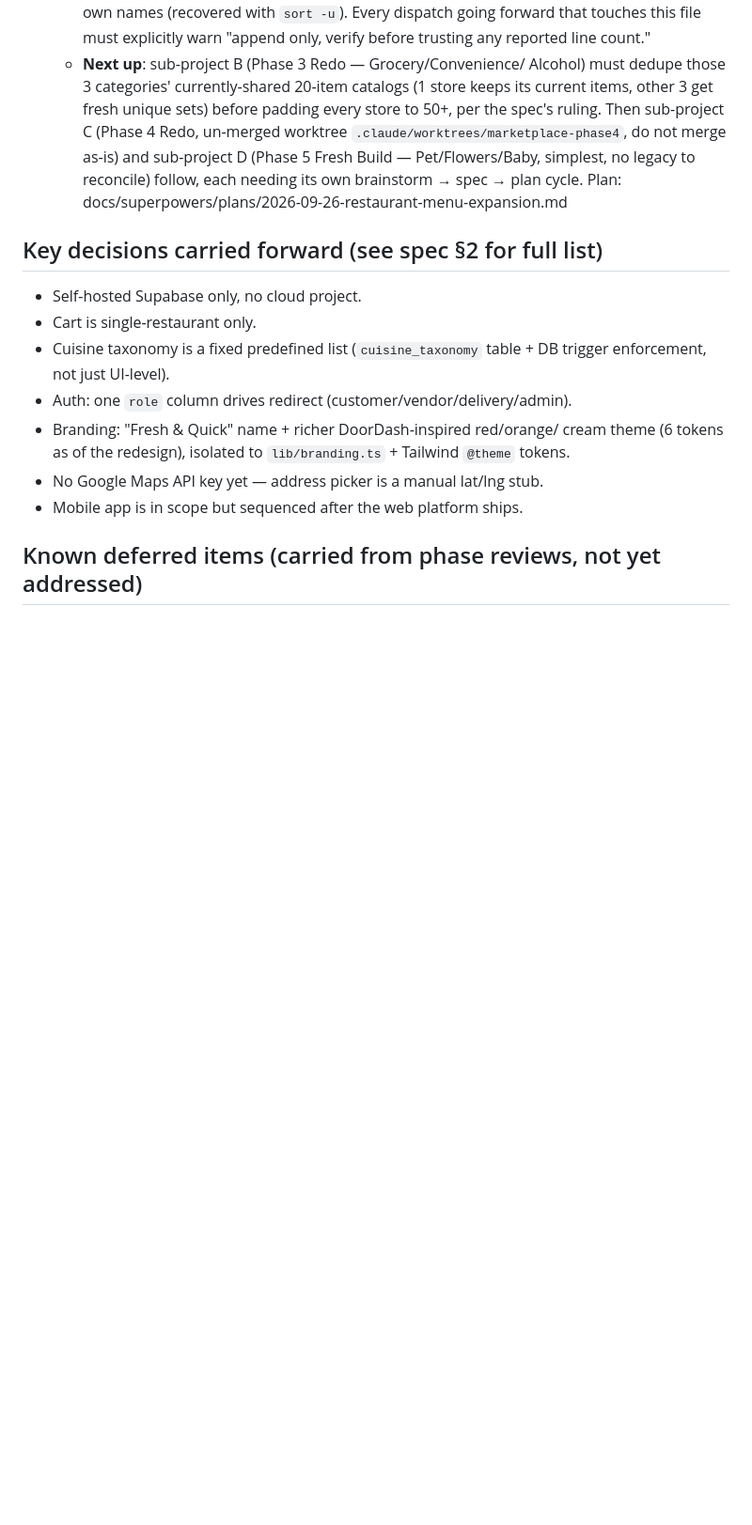
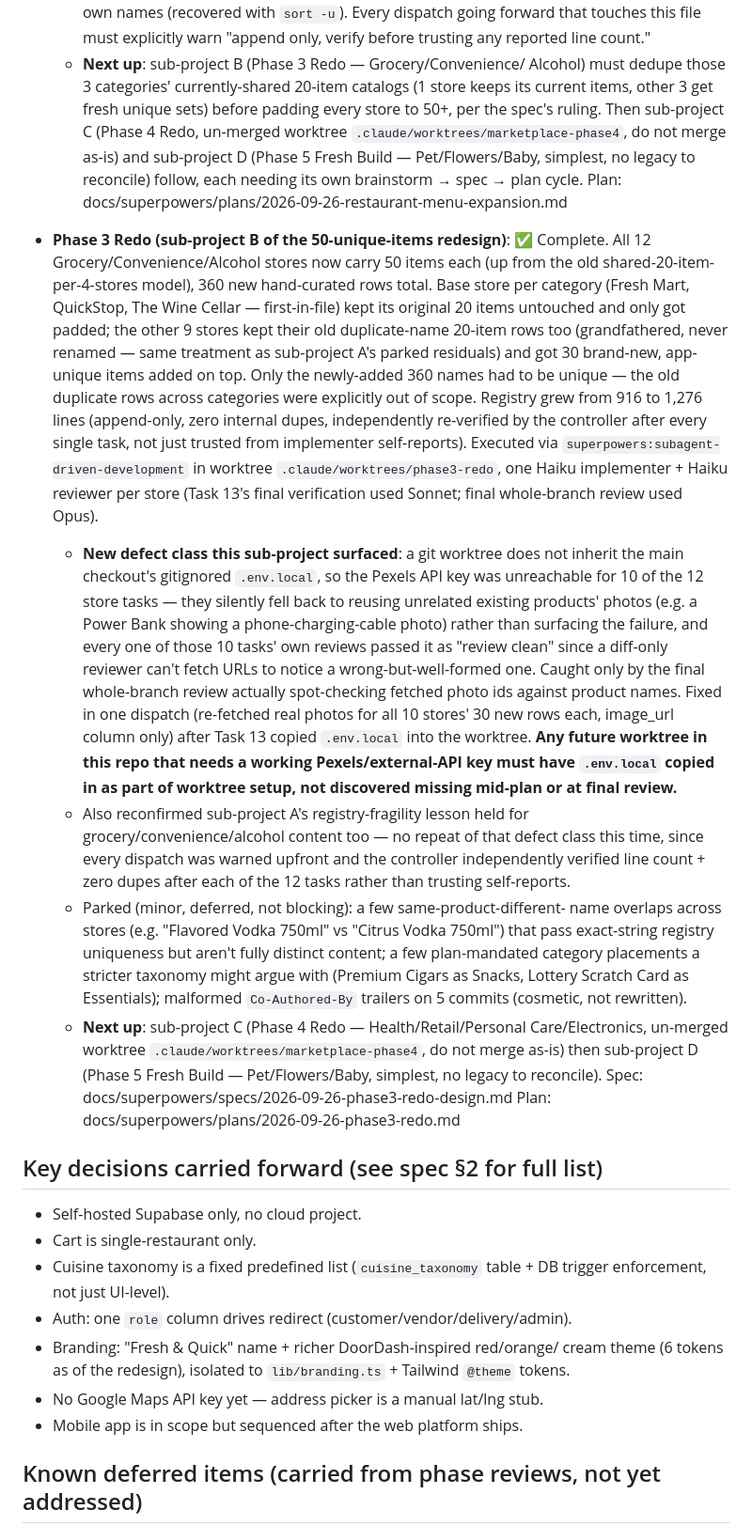
Before and after one commit to vishalshah737704/Fresh-Quick, a Markdown page: MEMORY.md, the part around the change. Shown at 94% size. Rendered like a GitHub page; blank space fills up the shorter version.

Commit message:
docs: record sub-project B (Phase 3 Redo) completion in MEMORY.md and CLAUDE.md
Documents the 12-store 50-item expansion, the worktree-missing-.env.local
defect class this sub-project surfaced, and next steps (sub-project C/D).

Co-Authored-By: Claude Sonnet 5 <noreply@anthropic.com>

```diff
--- a/MEMORY.md
+++ b/MEMORY.md
@@ -810,6 +810,58 @@ Claude at the start of work in this repo per project CLAUDE.md.
     brainstorm → spec → plan cycle.
   Plan: docs/superpowers/plans/2026-09-26-restaurant-menu-expansion.md
 
+- **Phase 3 Redo (sub-project B of the 50-unique-items redesign)**: ✅
+  Complete. All 12 Grocery/Convenience/Alcohol stores now carry 50 items
+  each (up from the old shared-20-item-per-4-stores model), 360 new
+  hand-curated rows total. Base store per category (Fresh Mart, QuickStop,
+  The Wine Cellar — first-in-file) kept its original 20 items untouched
+  and only got padded; the other 9 stores kept their old duplicate-name
+  20-item rows too (grandfathered, never renamed — same treatment as
+  sub-project A's parked residuals) and got 30 brand-new, app-unique items
+  added on top. Only the newly-added 360 names had to be unique — the old
+  duplicate rows across categories were explicitly out of scope. Registry
+  grew from 916 to 1,276 lines (append-only, zero internal dupes,
+  independently re-verified by the controller after every single task,
+  not just trusted from implementer self-reports). Executed via
+  `superpowers:subagent-driven-development` in worktree
+  `.claude/worktrees/phase3-redo`, one Haiku implementer + Haiku reviewer
+  per store (Task 13's final verification used Sonnet; final whole-branch
+  review used Opus).
+  - **New defect class this sub-project surfaced**: a git worktree does
+    not inherit the main checkout's gitignored `.env.local`, so the
+    Pexels API key was unreachable for 10 of the 12 store tasks — they
+    silently fell back to reusing unrelated existing products' photos
+    (e.g. a Power Bank showing a phone-charging-cable photo) rather than
+    surfacing the failure, and every one of those 10 tasks' own reviews
+    passed it as "review clean" since a diff-only reviewer can't fetch
+    URLs to notice a wrong-but-well-formed one. Caught only by the final
+    whole-branch review actually spot-checking fetched photo ids against
+    product names. Fixed in one dispatch (re-fetched real photos for all
+    10 stores' 30 new rows each, image_url column only) after Task 13
+    copied `.env.local` into the worktree. **Any future worktree in this
+    repo that needs a working Pexels/external-API key must have
+    `.env.local` copied in as part of worktree setup, not discovered
+    missing mid-plan or at final review.**
+  - Also reconfirmed sub-project A's registry-fragility lesson held for
+    grocery/convenience/alcohol content too — no repeat of that defect
+    class this time, since every dispatch was warned upfront and the
+    controller independently verified line count + zero dupes after each
+    of the 12 tasks rather than trusting self-reports.
+  - Parked (minor, deferred, not blocking): a few same-product-different-
+    name overlaps across stores (e.g. "Flavored Vodka 750ml" vs "Citrus
+    Vodka 750ml") that pass exact-string registry uniqueness but aren't
+    fully distinct content; a few plan-mandated category placements a
+    stricter taxonomy might argue with (Premium Cigars as Snacks, Lottery
+    Scratch Card as Essentials); malformed `Co-Authored-By` trailers on 5
+    commits (cosmetic, not rewritten).
+  - **Next up**: sub-project C (Phase 4 Redo — Health/Retail/Personal
+    Care/Electronics, un-merged worktree
+    `.claude/worktrees/marketplace-phase4`, do not merge as-is) then
+    sub-project D (Phase 5 Fresh Build — Pet/Flowers/Baby, simplest, no
+    legacy to reconcile).
+  Spec: docs/superpowers/specs/2026-09-26-phase3-redo-design.md
+  Plan: docs/superpowers/plans/2026-09-26-phase3-redo.md
+
 ## Key decisions carried forward (see spec §2 for full list)
 
 - Self-hosted Supabase only, no cloud project.
```
Also changed, not shown: CLAUDE.md (+11 -0 lines).
